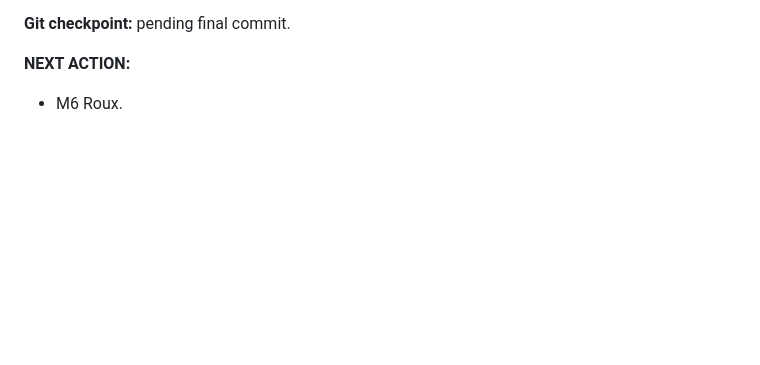
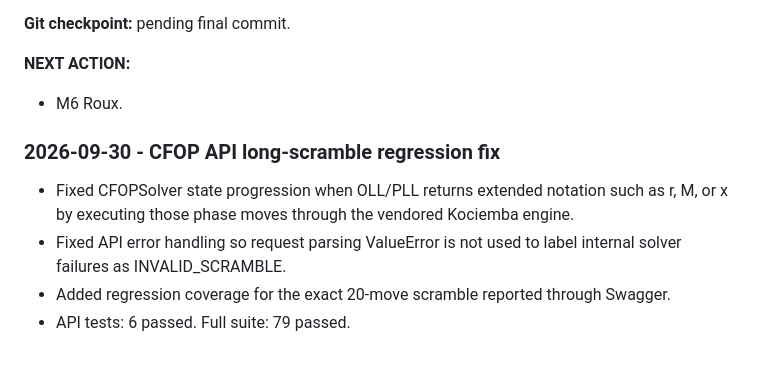
Before and after one commit to vtrungkin13/RubikSolver, a Markdown page: WORKLOG.md, the part around the change. Drawn GitHub-style; blank space fills up the shorter version.

Commit message:
Document CFOP API regression fix

```diff
--- a/WORKLOG.md
+++ b/WORKLOG.md
@@ -1016,3 +1016,10 @@ Full suite: 77 passed in 14.25s
 
 **NEXT ACTION:**
 - M6 Roux.
+
+### 2026-09-30 - CFOP API long-scramble regression fix
+
+- Fixed CFOPSolver state progression when OLL/PLL returns extended notation such as r, M, or x by executing those phase moves through the vendored Kociemba engine.
+- Fixed API error handling so request parsing ValueError is not used to label internal solver failures as INVALID_SCRAMBLE.
+- Added regression coverage for the exact 20-move scramble reported through Swagger.
+- API tests: 6 passed. Full suite: 79 passed.
```
